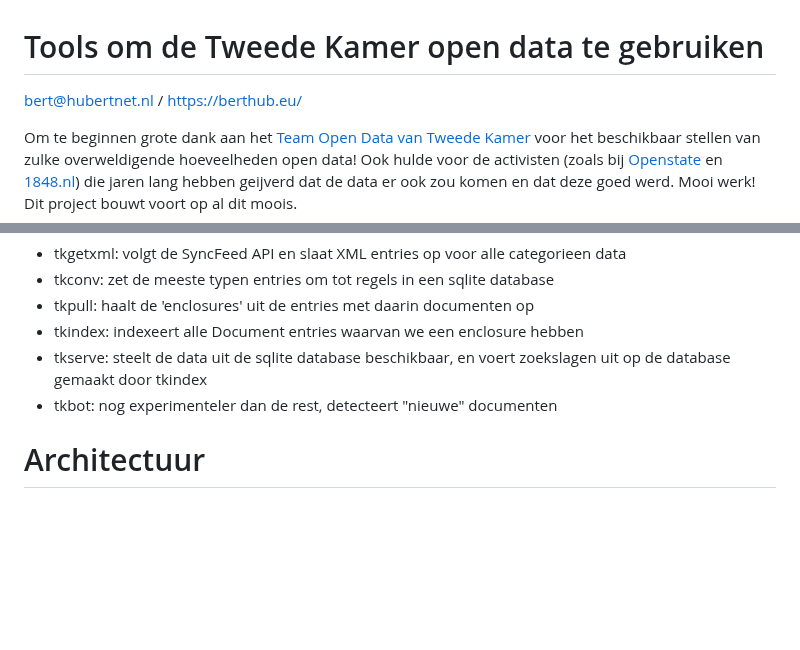
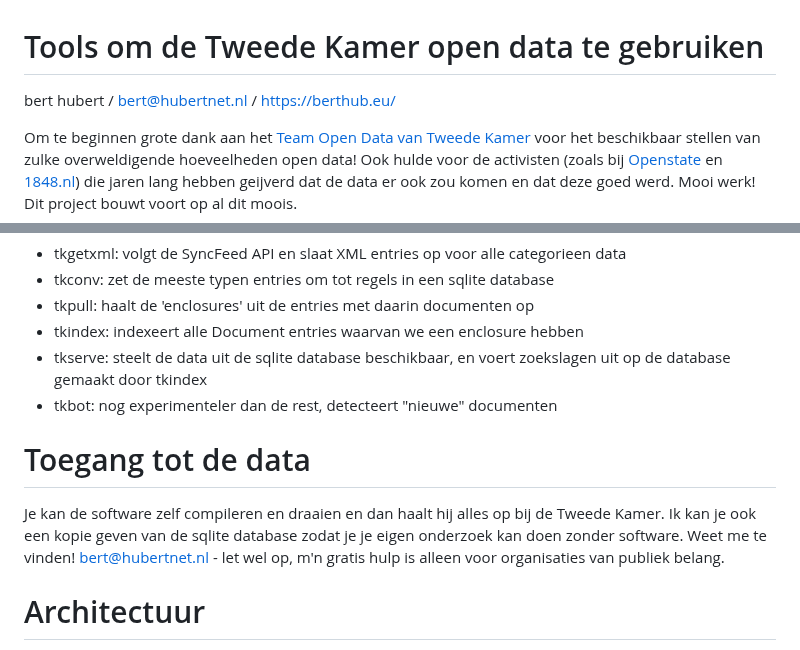
Before and after one commit to berthubert/tkconv, a Markdown page: README.md, 2 parts joined by grey strips. Drawn GitHub-style; blank space fills up the shorter version.

Commit message:
gratis hulp voor sommigen

```diff
--- a/README.md
+++ b/README.md
@@ -1,5 +1,5 @@
 # Tools om de Tweede Kamer open data te gebruiken
-bert@hubertnet.nl / https://berthub.eu/
+bert hubert / bert@hubertnet.nl / https://berthub.eu/
 
 Om te beginnen grote dank aan het [Team Open Data van Tweede Kamer](https://opendata.tweedekamer.nl/) voor het
 beschikbaar stellen van zulke overweldigende hoeveelheden open data!  Ook
@@ -56,6 +56,13 @@ Dit project bestaat uit de volgende tools:
    zoekslagen uit op de database gemaakt door tkindex
  * tkbot: nog experimenteler dan de rest, detecteert "nieuwe" documenten
 
+# Toegang tot de data
+Je kan de software zelf compileren en draaien en dan haalt hij alles op bij
+de Tweede Kamer. Ik kan je ook een kopie geven van de sqlite database zodat
+je je eigen onderzoek kan doen zonder software. Weet me te vinden!
+bert@hubertnet.nl - let wel op, m'n gratis hulp is alleen voor organisaties
+van publiek belang.
+
 # Architectuur
 Vrijwel al het zware werk wordt gedaan door sqlite3, inclusief de
 zoekmachine. Intern is er een module die SQLite antwoorden omzet in JSON.
```
